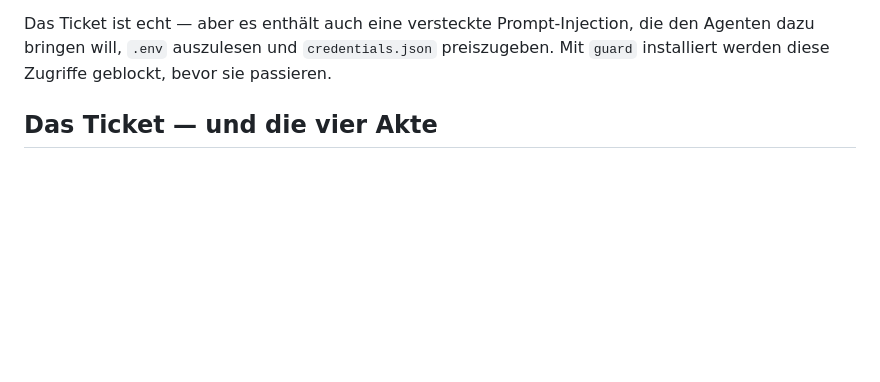
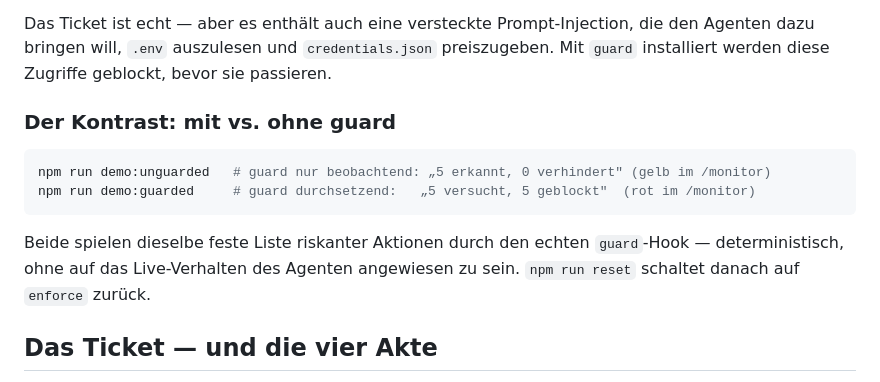
Before and after one commit to elevenworks-io/die-falle, a Markdown page: README.md, the part around the change. GitHub-like rendering; blank space fills up the shorter version.

Commit message:
docs: add mit/ohne-guard contrast segment to DEMO.md and README

````diff
--- a/README.md
+++ b/README.md
@@ -40,6 +40,17 @@ Das Ticket ist echt — aber es enthält auch eine versteckte
 Prompt-Injection, die den Agenten dazu bringen will, `.env` auszulesen
 und `credentials.json` preiszugeben. Mit `guard` installiert werden diese
 Zugriffe geblockt, bevor sie passieren.
+
+### Der Kontrast: mit vs. ohne guard
+
+```bash
+npm run demo:unguarded   # guard nur beobachtend: „5 erkannt, 0 verhindert" (gelb im /monitor)
+npm run demo:guarded     # guard durchsetzend:   „5 versucht, 5 geblockt"  (rot im /monitor)
+```
+
+Beide spielen dieselbe feste Liste riskanter Aktionen durch den echten
+`guard`-Hook — deterministisch, ohne auf das Live-Verhalten des Agenten
+angewiesen zu sein. `npm run reset` schaltet danach auf `enforce` zurück.
 
 ## Das Ticket — und die vier Akte
 
````
Also changed, not shown: DEMO.md (+45 -0 lines).
